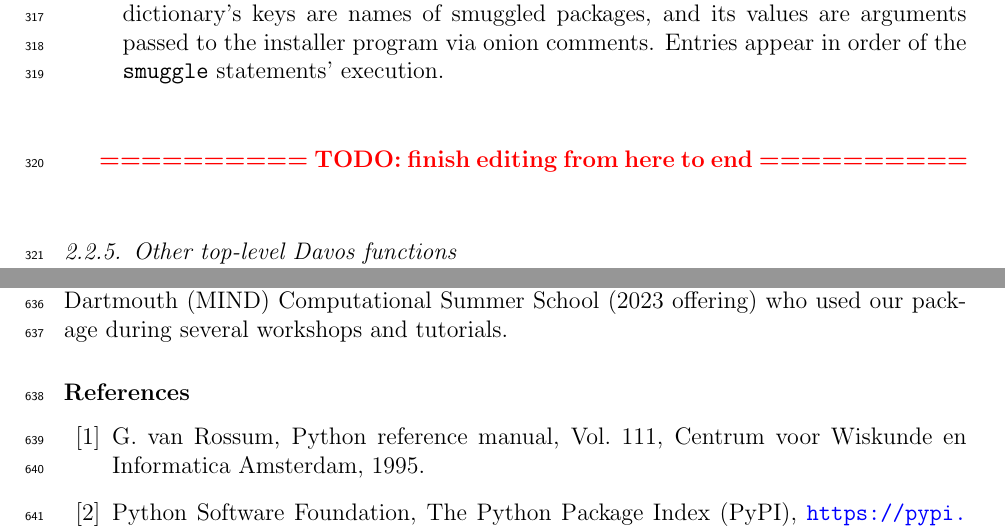
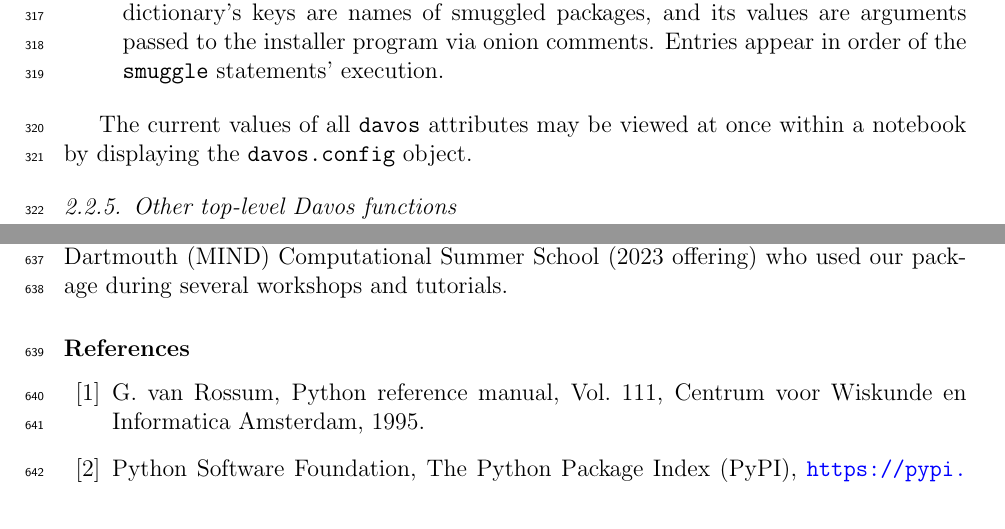
Before and after one commit to ContextLab/davos, a LaTeX paper (paper/main.tex): two parts of pages 11 and 20 of 24, joined at a grey line, cut so that both start at the same text. Compiled offline with pdfLaTeX.

Commit message:
add note about viewing all top-level attribute values via davos.config

```diff
--- a/paper/main.tex
+++ b/paper/main.tex
@@ -532,7 +532,7 @@ based on various properties of the notebook's frontend and IPython kernel. As of
 
 \end{itemize}
 
-\bigskip\bigskip\textcolor{red}{\textbf{========== TODO: finish editing from here to end ==========}}\bigskip\bigskip
+The current values of all \texttt{davos} attributes may be viewed at once within a notebook by displaying the \texttt{davos.config} object.
 
 \subsubsection{Other top-level Davos functions}\label{subsec:toplevel}
 
```
